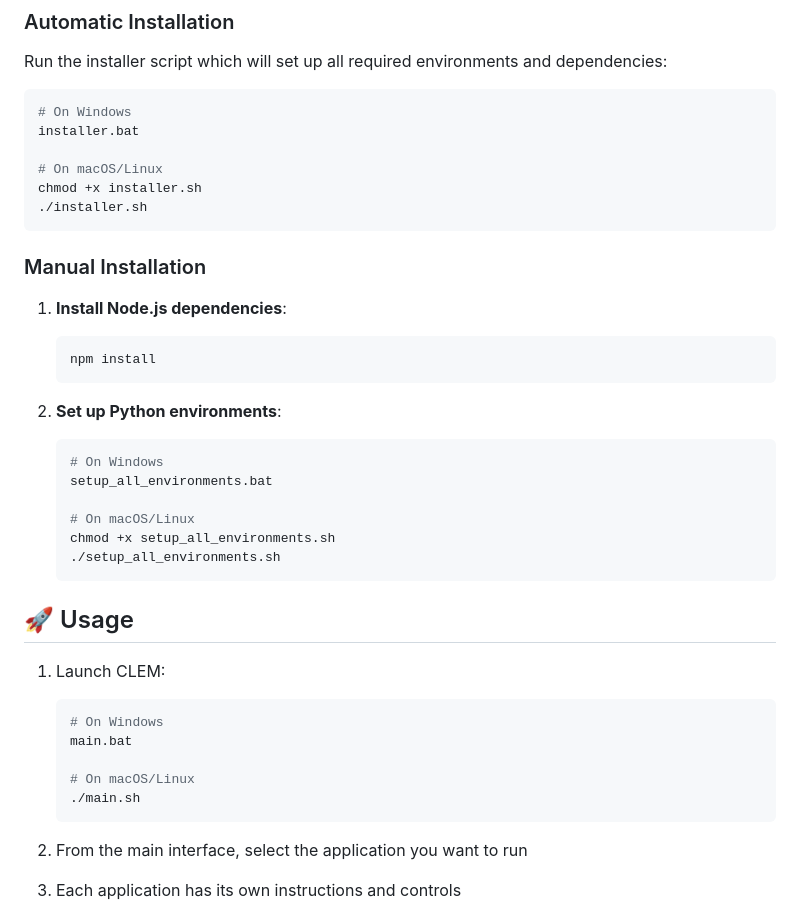
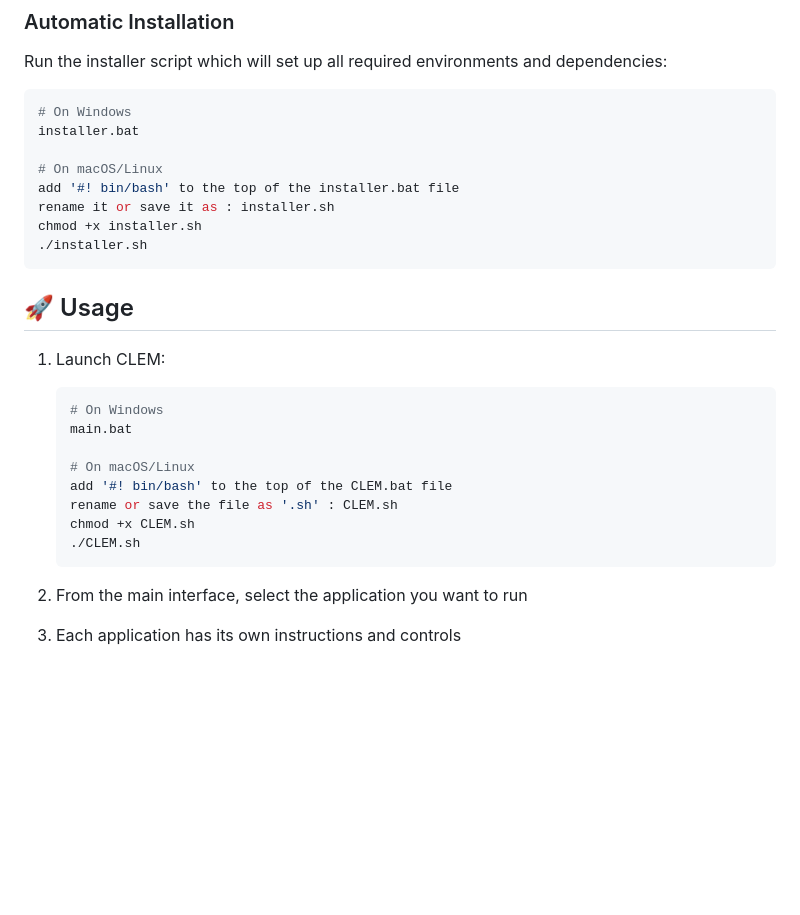
Before and after one commit to nour23019870/C.L.E.M-demo, a Markdown page: README.md, the part around the change. Drawn GitHub-style; blank space fills up the shorter version.

````diff
--- a/README.md
+++ b/README.md
@@ -42,26 +42,11 @@ Run the installer script which will set up all required environments and depende
 installer.bat
 
 # On macOS/Linux
+add '#! bin/bash' to the top of the installer.bat file
+rename it or save it as : installer.sh
 chmod +x installer.sh
 ./installer.sh
 ```
-
-### Manual Installation
-
-1. **Install Node.js dependencies**:
-   ```bash
-   npm install
-   ```
-
-2. **Set up Python environments**:
-   ```bash
-   # On Windows
-   setup_all_environments.bat
-
-   # On macOS/Linux
-   chmod +x setup_all_environments.sh
-   ./setup_all_environments.sh
-   ```
 
 ## 🚀 Usage
 
@@ -71,7 +56,10 @@ chmod +x installer.sh
    main.bat
 
    # On macOS/Linux
-   ./main.sh
+   add '#! bin/bash' to the top of the CLEM.bat file
+   rename or save the file as '.sh' : CLEM.sh
+   chmod +x CLEM.sh
+   ./CLEM.sh
    ```
 
 2. From the main interface, select the application you want to run
````
